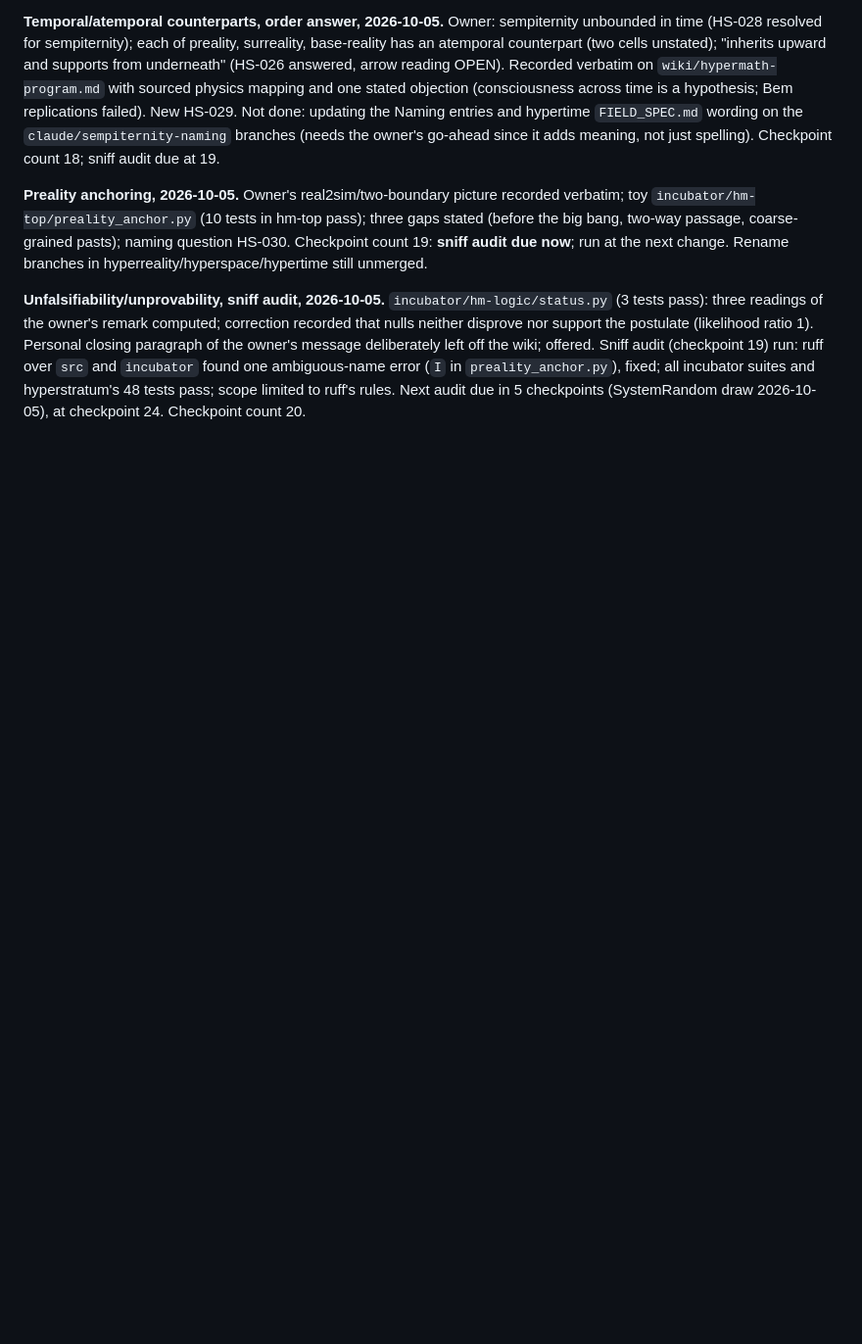
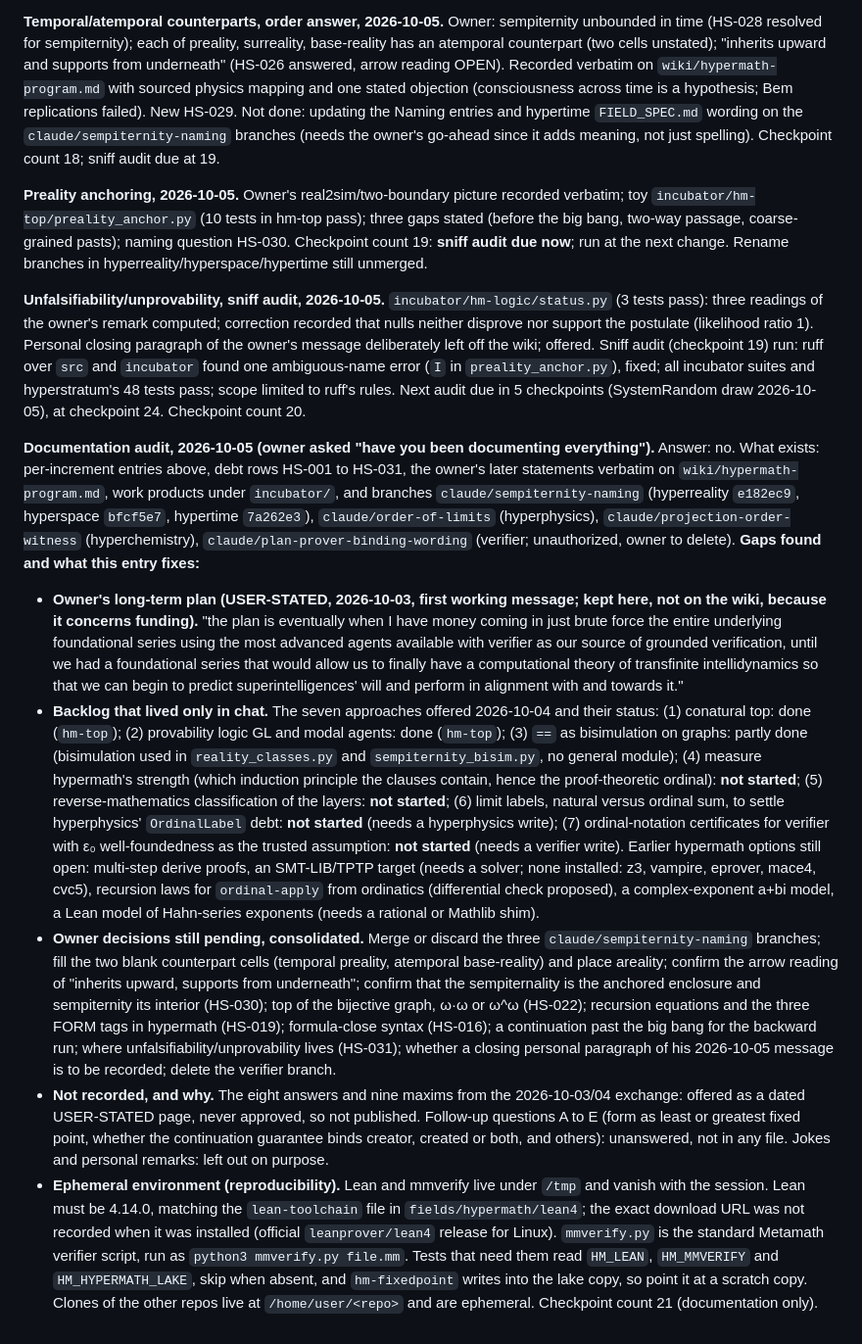
Before and after one commit to TimeLordRaps/hyperstratum, a Markdown page: AGENT_HANDOFF.md, the part around the change. Shown at 98% size. Rendered like a GitHub page; blank space fills up the shorter version.

Commit message:
Handoff: documentation audit, backlog that lived only in chat, consolidated pending decisions, reproducibility notes
Co-Authored-By: Claude Sonnet 5.5 <noreply@anthropic.com>
Claude-Session: https://claude.ai/code/session_01V5CRuHC9iEhv21kjSiqdQU

```diff
--- a/AGENT_HANDOFF.md
+++ b/AGENT_HANDOFF.md
@@ -51,3 +51,12 @@ Next sniff audit due in 4 checkpoints (SystemRandom draw 2026-10-03), i.e. at ch
 **Preality anchoring, 2026-10-05.** Owner's real2sim/two-boundary picture recorded verbatim; toy `incubator/hm-top/preality_anchor.py` (10 tests in hm-top pass); three gaps stated (before the big bang, two-way passage, coarse-grained pasts); naming question HS-030. Checkpoint count 19: **sniff audit due now**; run at the next change. Rename branches in hyperreality/hyperspace/hypertime still unmerged.
 
 **Unfalsifiability/unprovability, sniff audit, 2026-10-05.** `incubator/hm-logic/status.py` (3 tests pass): three readings of the owner's remark computed; correction recorded that nulls neither disprove nor support the postulate (likelihood ratio 1). Personal closing paragraph of the owner's message deliberately left off the wiki; offered. Sniff audit (checkpoint 19) run: ruff over `src` and `incubator` found one ambiguous-name error (`I` in `preality_anchor.py`), fixed; all incubator suites and hyperstratum's 48 tests pass; scope limited to ruff's rules. Next audit due in 5 checkpoints (SystemRandom draw 2026-10-05), at checkpoint 24. Checkpoint count 20.
+
+**Documentation audit, 2026-10-05 (owner asked "have you been documenting everything").** Answer: no. What exists: per-increment entries above, debt rows HS-001 to HS-031, the owner's later statements verbatim on `wiki/hypermath-program.md`, work products under `incubator/`, and branches `claude/sempiternity-naming` (hyperreality `e182ec9`, hyperspace `bfcf5e7`, hypertime `7a262e3`), `claude/order-of-limits` (hyperphysics), `claude/projection-order-witness` (hyperchemistry), `claude/plan-prover-binding-wording` (verifier; unauthorized, owner to delete). **Gaps found and what this entry fixes:**
+
+* **Owner's long-term plan (USER-STATED, 2026-10-03, first working message; kept here, not on the wiki, because it concerns funding).** "the plan is eventually when I have money coming in just brute force the entire underlying foundational series using the most advanced agents available with verifier as our source of grounded verification, until we had a foundational series that would allow us to finally have a computational theory of transfinite intellidynamics so that we can begin to predict superintelligences' will and perform in alignment with and towards it."
+* **Backlog that lived only in chat.** The seven approaches offered 2026-10-04 and their status: (1) conatural top: done (`hm-top`); (2) provability logic GL and modal agents: done (`hm-top`); (3) `==` as bisimulation on graphs: partly done (bisimulation used in `reality_classes.py` and `sempiternity_bisim.py`, no general module); (4) measure hypermath's strength (which induction principle the clauses contain, hence the proof-theoretic ordinal): **not started**; (5) reverse-mathematics classification of the layers: **not started**; (6) limit labels, natural versus ordinal sum, to settle hyperphysics' `OrdinalLabel` debt: **not started** (needs a hyperphysics write); (7) ordinal-notation certificates for verifier with ε₀ well-foundedness as the trusted assumption: **not started** (needs a verifier write). Earlier hypermath options still open: multi-step derive proofs, an SMT-LIB/TPTP target (needs a solver; none installed: z3, vampire, eprover, mace4, cvc5), recursion laws for `ordinal-apply` from ordinatics (differential check proposed), a complex-exponent a+bi model, a Lean model of Hahn-series exponents (needs a rational or Mathlib shim).
+* **Owner decisions still pending, consolidated.** Merge or discard the three `claude/sempiternity-naming` branches; fill the two blank counterpart cells (temporal preality, atemporal base-reality) and place areality; confirm the arrow reading of "inherits upward, supports from underneath"; confirm that the sempiternality is the anchored enclosure and sempiternity its interior (HS-030); top of the bijective graph, ω·ω or ω^ω (HS-022); recursion equations and the three FORM tags in hypermath (HS-019); formula-close syntax (HS-016); a continuation past the big bang for the backward run; where unfalsifiability/unprovability lives (HS-031); whether a closing personal paragraph of his 2026-10-05 message is to be recorded; delete the verifier branch.
+* **Not recorded, and why.** The eight answers and nine maxims from the 2026-10-03/04 exchange: offered as a dated USER-STATED page, never approved, so not published. Follow-up questions A to E (form as least or greatest fixed point, whether the continuation guarantee binds creator, created or both, and others): unanswered, not in any file. Jokes and personal remarks: left out on purpose.
+* **Ephemeral environment (reproducibility).** Lean and mmverify live under `/tmp` and vanish with the session. Lean must be 4.14.0, matching the `lean-toolchain` file in `fields/hypermath/lean4`; the exact download URL was not recorded when it was installed (official `leanprover/lean4` release for Linux). `mmverify.py` is the standard Metamath verifier script, run as `python3 mmverify.py file.mm`. Tests that need them read `HM_LEAN`, `HM_MMVERIFY` and `HM_HYPERMATH_LAKE`, skip when absent, and `hm-fixedpoint` writes into the lake copy, so point it at a scratch copy. Clones of the other repos live at `/home/user/<repo>` and are ephemeral.
+Checkpoint count 21 (documentation only).
```
